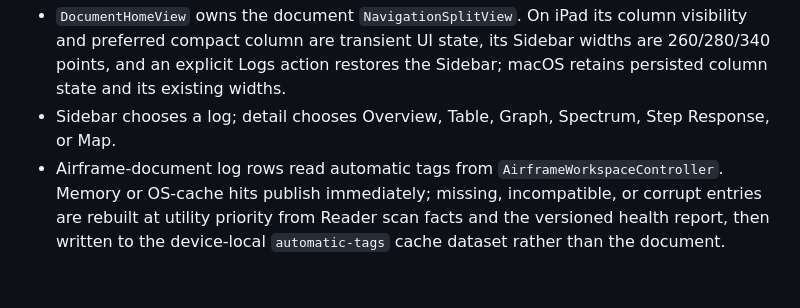
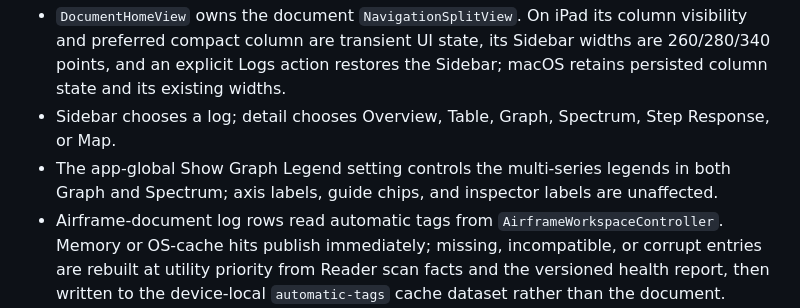
Before and after one commit to danielkbx/airframe_workspace, a Markdown page: .agents/ARCHITECTURE.md, the part around the change. Rendered like a GitHub page; blank space fills up the shorter version.

Commit message:
Record Spectrum legend fix

```diff
--- a/.agents/ARCHITECTURE.md
+++ b/.agents/ARCHITECTURE.md
@@ -163,6 +163,7 @@ Do not collapse source, segment, session, and runtime-window identity.
 - `DefaultFlightControllerImportAssistantRuntime` owns cross-platform discovery aggregation and provider routing. Discovery cancellation preserves the latest route map for selected-device handoff; beginning a new scan replaces it.
 - `DocumentHomeView` owns the document `NavigationSplitView`. On iPad its column visibility and preferred compact column are transient UI state, its Sidebar widths are 260/280/340 points, and an explicit Logs action restores the Sidebar; macOS retains persisted column state and its existing widths.
 - Sidebar chooses a log; detail chooses Overview, Table, Graph, Spectrum, Step Response, or Map.
+- The app-global Show Graph Legend setting controls the multi-series legends in both Graph and Spectrum; axis labels, guide chips, and inspector labels are unaffected.
 - Airframe-document log rows read automatic tags from `AirframeWorkspaceController`. Memory or OS-cache hits publish immediately; missing, incompatible, or corrupt entries are rebuilt at utility priority from Reader scan facts and the versioned health report, then written to the device-local `automatic-tags` cache dataset rather than the document.
 - On macOS, the document content never sets a navigation or window title. `NSDocument`/AppKit owns the filename title and File Proxy automatically; `LogDataView` sets only the navigation subtitle to the selected log's effective name.
 - `EnvironmentValues.airframeLogContext` passes the selected summary, decoded log, analysis workspace, issues, progress, and flight info.
```
